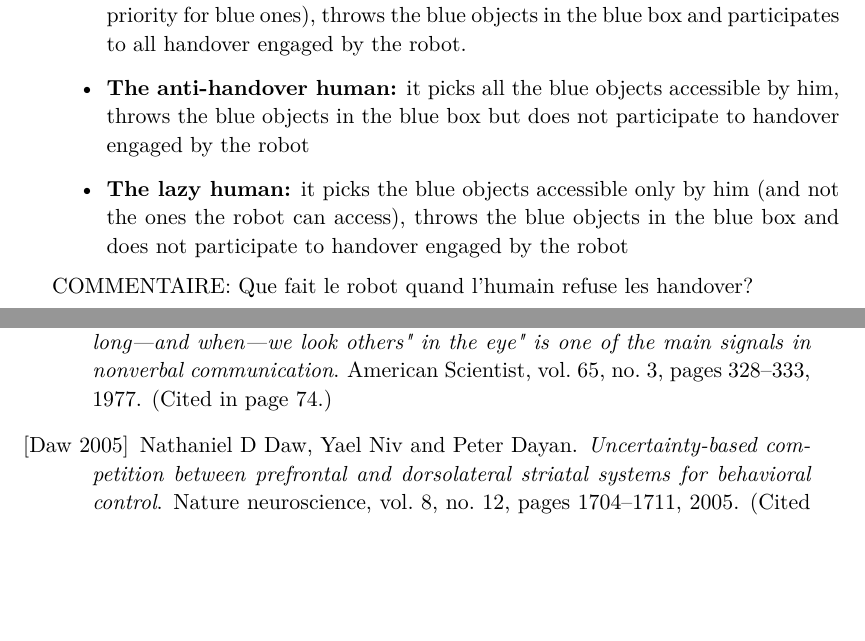
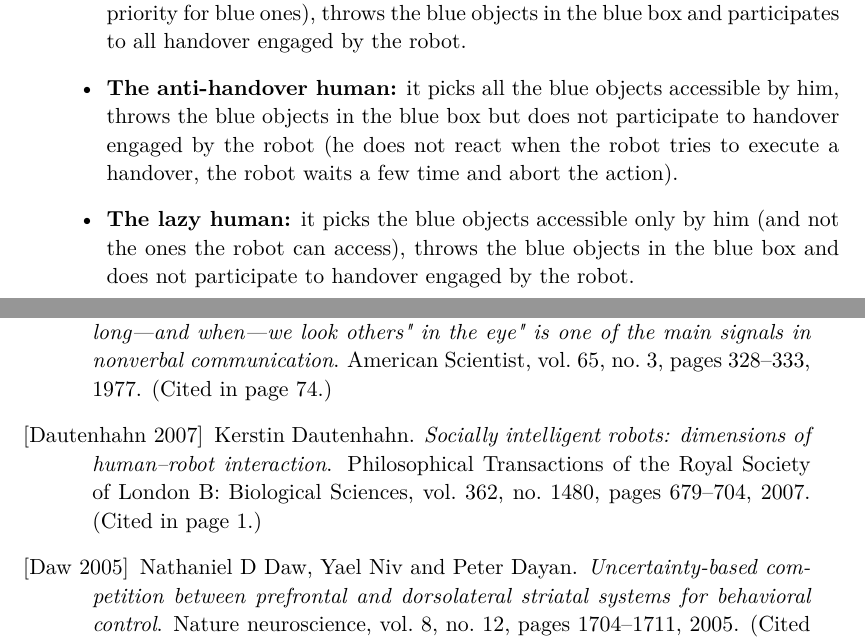
Before and after one commit to sdevin/Thesis, a LaTeX thesis (These.tex, which reads Chapter7.tex): two parts of pages 110 and 127 of 142, joined at a grey line, cut so that both start at the same text, the shorter picture padded with empty space. Compiled offline with pdfLaTeX.

Commit message:
integration of Chapter 7 proofreading

```diff
--- a/Chapter7.tex
+++ b/Chapter7.tex
@@ -288,10 +288,10 @@ The MF should allow the robot to learn in which case an object is really reachab
 Finally, in the previous task, one of the reason HATP was performing very well was that the human always executed the actions planned for him. In real life, even if the human is collaborative, he does not necessarily take the same decisions as the ones HATP took for him. In this task, we introduced three different kinds of human behavior:
 \begin{itemize}
 \item \textbf{The collaborative human:} it picks all objects accessible by him (with a priority for blue ones), throws the blue objects in the blue box and participates to all handover engaged by the robot.
-\item \textbf{The anti-handover human:} it picks all the blue objects accessible by him, throws the blue objects in the blue box but does not participate to handover engaged by the robot
-\item \textbf{The lazy human:} it picks the blue objects accessible only by him (and not the ones the robot can access), throws the blue objects in the blue box and does not participate to handover engaged by the robot
+\item \textbf{The anti-handover human:} it picks all the blue objects accessible by him, throws the blue objects in the blue box but does not participate to handover engaged by the robot (he does not react when the robot tries to execute a handover, the robot waits a few time and abort the action).
+\item \textbf{The lazy human:} it picks the blue objects accessible only by him (and not the ones the robot can access), throws the blue objects in the blue box and does not participate to handover engaged by the robot.
 \end{itemize}
-COMMENTAIRE: Que fait le robot quand l'humain refuse les handover?
+
 \subsection{Results}
 
 \begin{figure*}[!h]
```
Also changed, not shown: Introduction.tex (+2 -0 lines), page_de_garde.tex (+1 -1 lines), Chapter7.pdf, Chapter7.tex (2 more changed lines).
